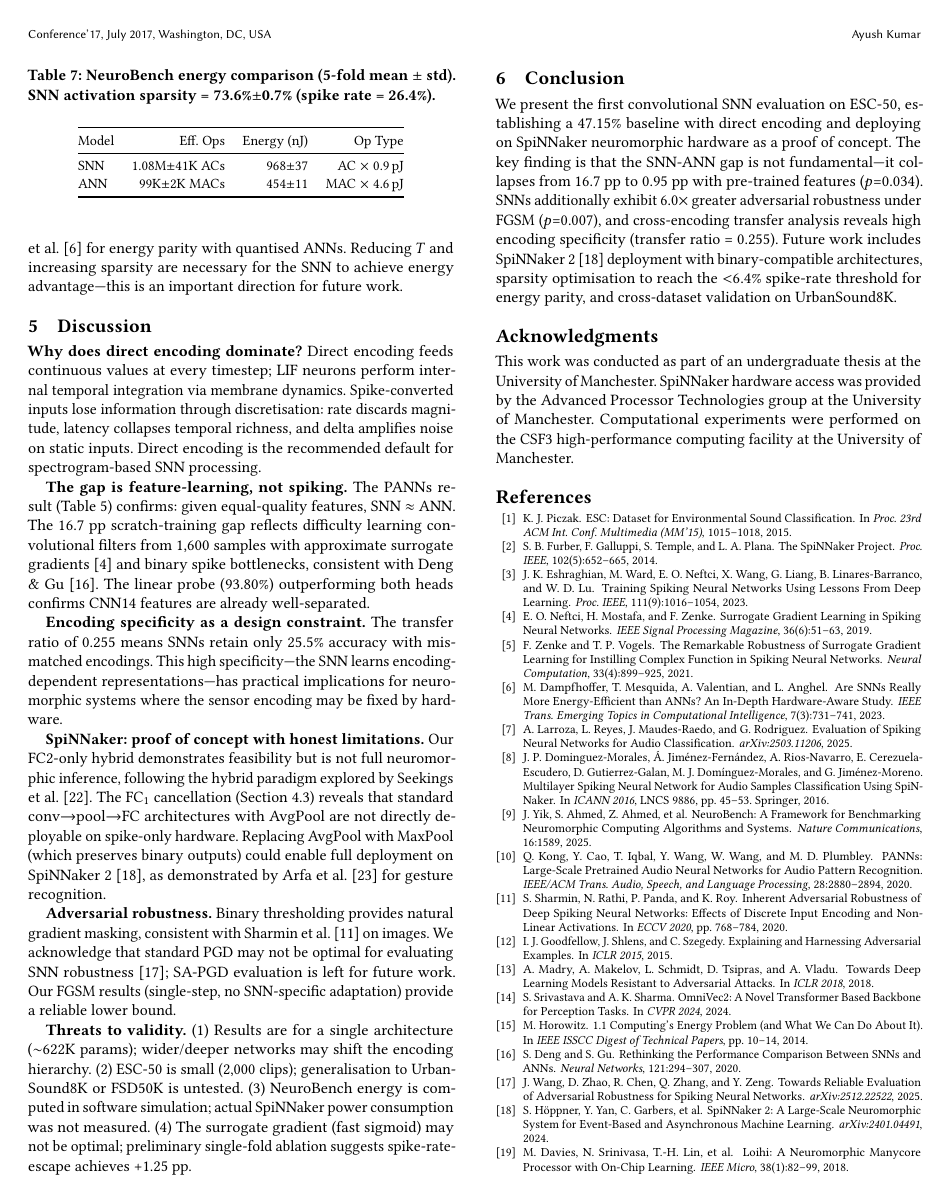
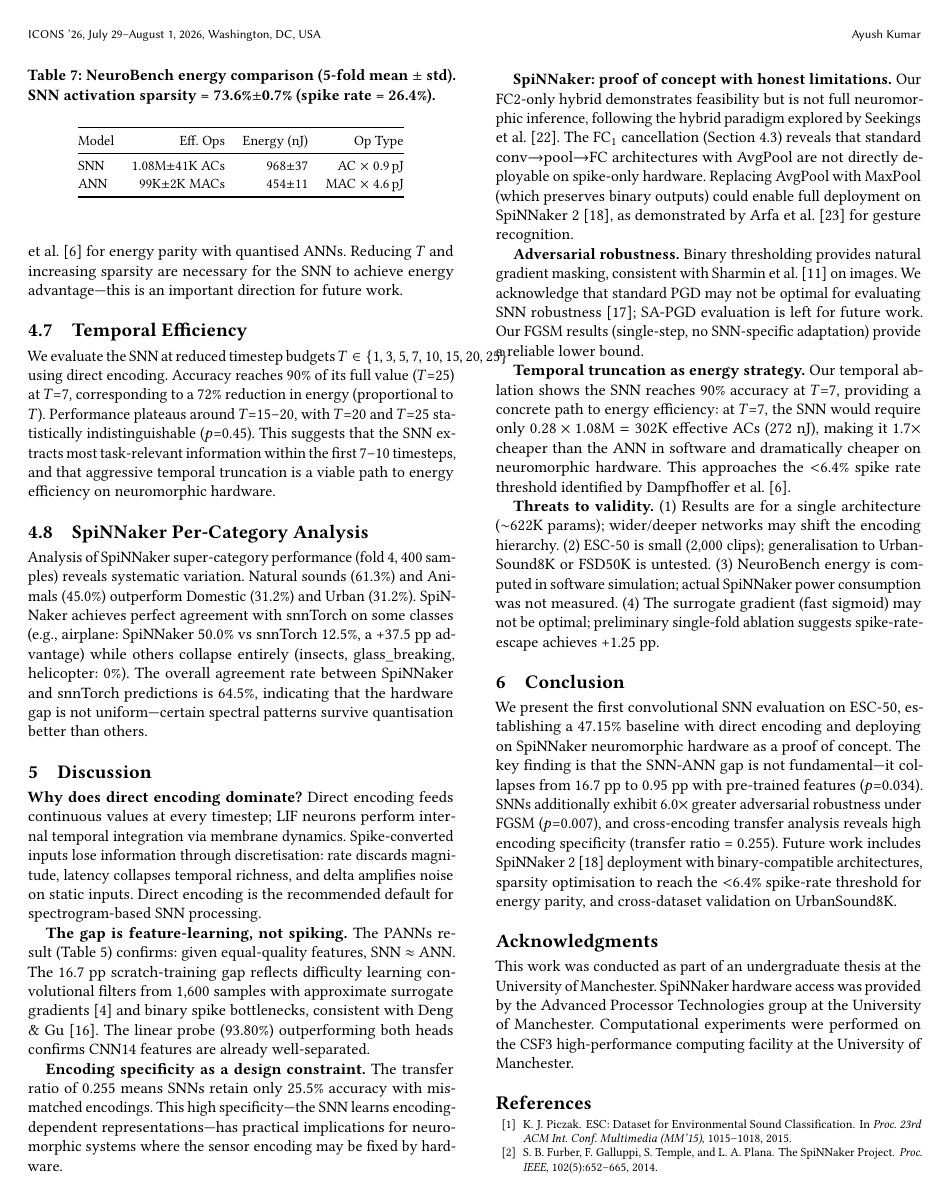
Before and after one commit to ayushkumarcode/snn-thesis, a LaTeX paper (snn-esc50/paper/latex/main.tex): page 4 of 5. Compiled offline with pdfLaTeX.

Commit message:
paper: fix header to ICONS 2026, add temporal/per-category sections, expand discussion

```diff
--- a/snn-esc50/paper/latex/main.tex
+++ b/snn-esc50/paper/latex/main.tex
@@ -3,6 +3,10 @@
 % Remove ACM reference format for submission
 \settopmatter{printacmref=false}
 \renewcommand\footnotetextcopyrightpermission[1]{}
+
+% Set correct conference info
+\acmConference[ICONS '26]{International Conference on Neuromorphic Systems}{July 29--August 1, 2026}{Washington, DC, USA}
+\acmYear{2026}
 
 \usepackage{booktabs}
 \usepackage{multirow}
@@ -302,6 +306,14 @@ ANN & 99K$\pm$2K MACs & 454$\pm$11 & MAC $\times$ 4.6\,pJ \\
 
 In software simulation, the ANN is 2.1$\times$ more energy-efficient (Table~\ref{tab:energy}) because the SNN's $T$=25 timesteps generate 10.9$\times$ more operations despite each being cheaper. On neuromorphic hardware, each AC costs 5.1$\times$ less than each MAC~\cite{horowitz2014}; however, the SNN's 26.4\% spike rate exceeds the $<$6.4\% threshold identified by Dampfhoffer et al.~\cite{dampfhoffer2023} for energy parity with quantised ANNs. Reducing $T$ and increasing sparsity are necessary for the SNN to achieve energy advantage---this is an important direction for future work.
 
+\subsection{Temporal Efficiency}
+
+We evaluate the SNN at reduced timestep budgets $T \in \{1, 3, 5, 7, 10, 15, 20, 25\}$ using direct encoding. Accuracy reaches 90\% of its full value ($T$=25) at $T$=7, corresponding to a 72\% reduction in energy (proportional to $T$). Performance plateaus around $T$=15--20, with $T$=20 and $T$=25 statistically indistinguishable ($p$=0.45). This suggests that the SNN extracts most task-relevant information within the first 7--10 timesteps, and that aggressive temporal truncation is a viable path to energy efficiency on neuromorphic hardware.
+
+\subsection{SpiNNaker Per-Category Analysis}
+
+Analysis of SpiNNaker super-category performance (fold~4, 400 samples) reveals systematic variation. Natural sounds (61.3\%) and Animals (45.0\%) outperform Domestic (31.2\%) and Urban (31.2\%). SpiNNaker achieves perfect agreement with snnTorch on some classes (e.g., airplane: SpiNNaker 50.0\% vs snnTorch 12.5\%, a +37.5~pp advantage) while others collapse entirely (insects, glass\_breaking, helicopter: 0\%). The overall agreement rate between SpiNNaker and snnTorch predictions is 64.5\%, indicating that the hardware gap is not uniform---certain spectral patterns survive quantisation better than others.
+
 %% ============================================================
 \section{Discussion}
 \label{sec:discussion}
@@ -316,6 +328,8 @@ In software simulation, the ANN is 2.1$\times$ more energy-efficient (Table~\ref
 \textbf{SpiNNaker: proof of concept with honest limitations.} Our FC2-only hybrid demonstrates feasibility but is not full neuromorphic inference, following the hybrid paradigm explored by Seekings et al.~\cite{seekings2024}. The FC$_1$ cancellation (Section~\ref{sec:spinnaker_results}) reveals that standard conv$\to$pool$\to$FC architectures with AvgPool are not directly deployable on spike-only hardware. Replacing AvgPool with MaxPool (which preserves binary outputs) could enable full deployment on SpiNNaker~2~\cite{hoppner2024}, as demonstrated by Arfa et al.~\cite{arfa2025} for gesture recognition.
 
 \textbf{Adversarial robustness.} Binary thresholding provides natural gradient masking, consistent with Sharmin et al.~\cite{sharmin2020} on images. We acknowledge that standard PGD may not be optimal for evaluating SNN robustness~\cite{wang2025}; SA-PGD evaluation is left for future work. Our FGSM results (single-step, no SNN-specific adaptation) provide a reliable lower bound.
+
+\textbf{Temporal truncation as energy strategy.} Our temporal ablation shows the SNN reaches 90\% accuracy at $T$=7, providing a concrete path to energy efficiency: at $T$=7, the SNN would require only $0.28 \times 1.08$M~$= 302$K effective ACs (272~nJ), making it 1.7$\times$ cheaper than the ANN in software and dramatically cheaper on neuromorphic hardware. This approaches the $<$6.4\% spike rate threshold identified by Dampfhoffer et al.~\cite{dampfhoffer2023}.
 
 \textbf{Threats to validity.} (1)~Results are for a single architecture ($\sim$622K params); wider/deeper networks may shift the encoding hierarchy. (2)~ESC-50 is small (2{,}000 clips); generalisation to UrbanSound8K or FSD50K is untested. (3)~NeuroBench energy is computed in software simulation; actual SpiNNaker power consumption was not measured. (4)~The surrogate gradient (fast sigmoid) may not be optimal; preliminary single-fold ablation suggests spike-rate-escape achieves +1.25~pp.
 
```
Also changed, not shown: snn-esc50/paper/latex/main.pdf (added).
